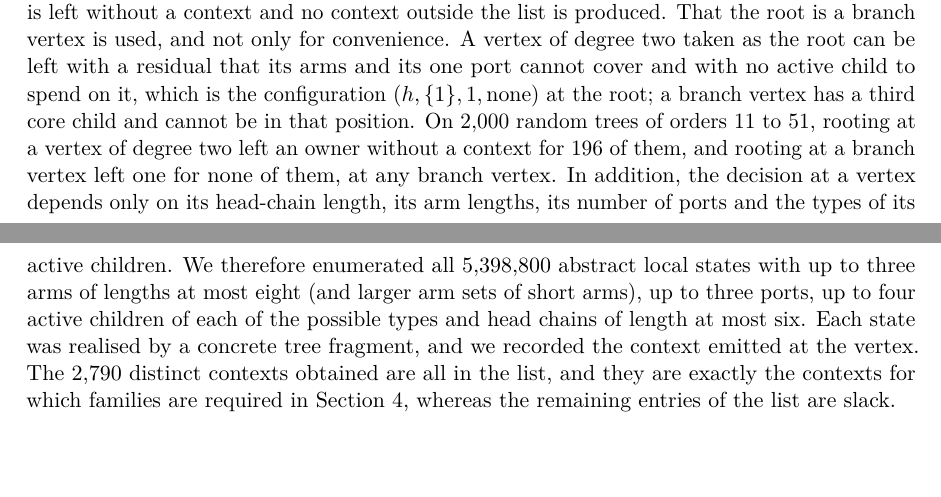
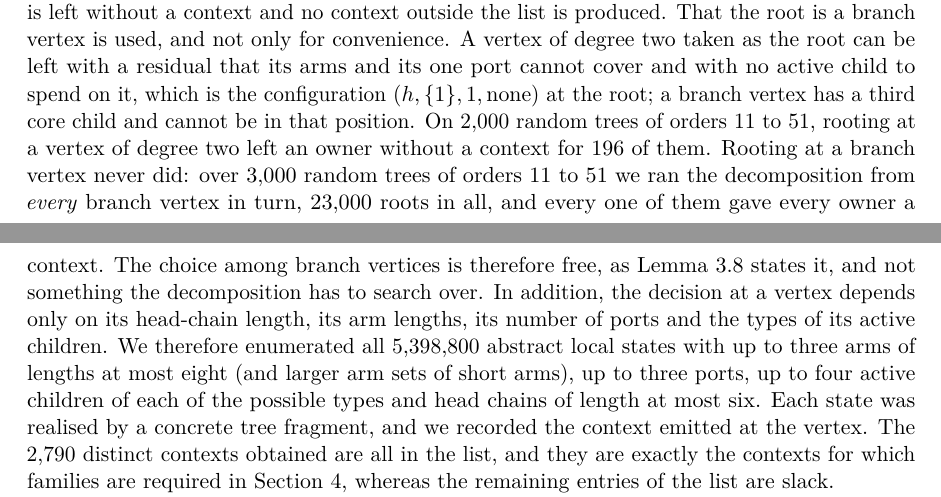
Before and after one commit to lsmeng/sparse-edge-graceful, a LaTeX paper (paper/sparse_edge_graceful.tex): two parts of pages 6 and 7 of 25, joined at a grey line, cut so that both start at the same text, the shorter picture padded with empty space. Compiled offline with pdfLaTeX.

Commit message:
Every branch vertex works as a root, not merely some
Running the decomposition from every branch vertex of 3,000 random trees of
orders 11 to 51, 23,000 roots in all, leaves no owner without a context at any
of them.  The choice among branch vertices is therefore free, as Lemma C states
it, and the manuscript no longer suggests that the decomposition searches over
roots.

Also records data/no_uni_or_headfree.json, the 25 contexts that have no family
whose every token admits either a unimodular carrier or a head-free one.  These
are what is left of the integrality gap after combining the two preferences:
a unimodular carrier means there is nothing to divide, and a head-free carrier
means the eliminated value is not the one the cell passes to its parent, so the
lattice cannot degrade upward.  2,764 of the 2,789 contexts that occur have
such a family.

Co-Authored-By: Claude Opus 5 <noreply@anthropic.com>

```diff
--- a/paper/sparse_edge_graceful.tex
+++ b/paper/sparse_edge_graceful.tex
@@ -479,8 +479,12 @@ child to spend on it, which is the configuration
 $(h,\{1\},1,\mathrm{none})$ at the root; a branch vertex has a third core child
 and cannot be in that position.  On $2{,}000$ random trees of orders $11$ to
 $51$, rooting at a vertex of degree two left an owner without a context for
-$196$ of them, and rooting at a branch vertex left one for none of them, at any
-branch vertex.
+$196$ of them.  Rooting at a branch vertex never did: over $3{,}000$ random
+trees of orders $11$ to $51$ we ran the decomposition from \emph{every} branch
+vertex in turn, $23{,}000$ roots in all, and every one of them gave every owner
+a context.  The choice among branch vertices is therefore free, as
+Lemma~\ref{lem:contexts} states it, and not something the decomposition has to
+search over.
 In addition, the decision at a vertex depends only on its head-chain
 length, its arm lengths, its number of ports and the types of its active
 children.  We therefore enumerated all $\NumStates$ abstract local states with up to
```
Also changed, not shown: paper/sparse_edge_graceful.pdf, 1 other file.
